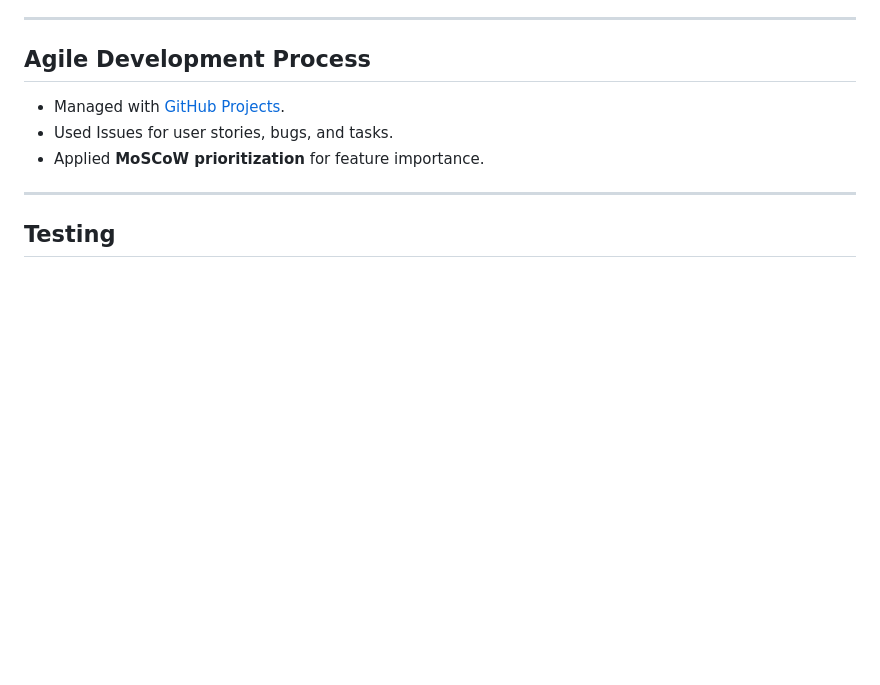
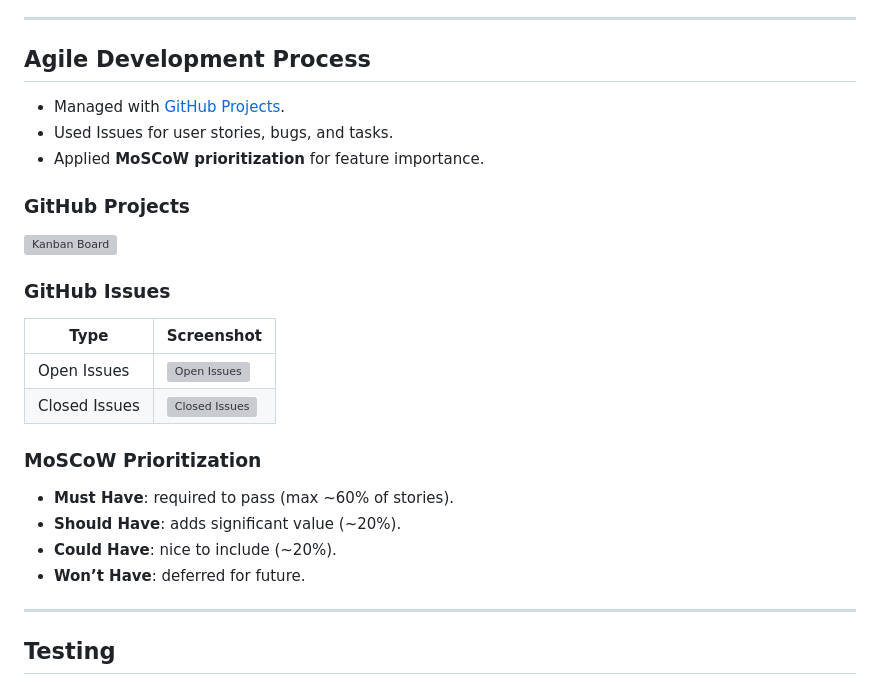
Before and after one commit to colmwoods/PwdShell, a Markdown page: README.md, the part around the change. GitHub-like rendering; blank space fills up the shorter version; grey boxes are pictures that could not be loaded.

Commit message:
Add template into agile section of README.md

```diff
--- a/README.md
+++ b/README.md
@@ -278,6 +278,22 @@ The main functions in **PwdShell** are:
 - Used Issues for user stories, bugs, and tasks.
 - Applied **MoSCoW prioritization** for feature importance.
 
+### GitHub Projects
+![Kanban Board](documentation/agile/kanban.png)
+
+### GitHub Issues
+| Type | Screenshot |
+| --- | --- |
+| Open Issues | ![Open Issues](documentation/agile/open-issues.png) |
+| Closed Issues | ![Closed Issues](documentation/agile/closed-issues.png) |
+
+### MoSCoW Prioritization
+- **Must Have**: required to pass (max ~60% of stories).
+- **Should Have**: adds significant value (~20%).
+- **Could Have**: nice to include (~20%).
+- **Won’t Have**: deferred for future.
+
+
 ---
 
 ## Testing
```
